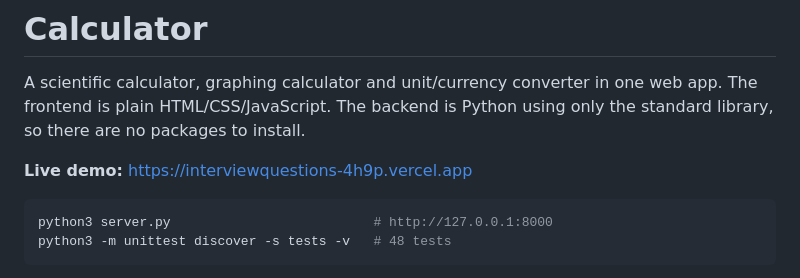
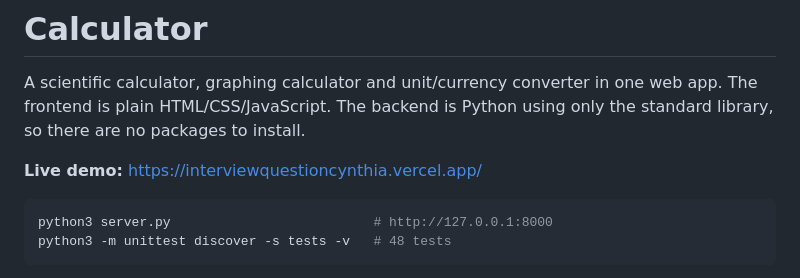
Before and after one commit to cynthiacch/interview_question_cynthia, a Markdown page: calculator/README.md, the part around the change. Drawn GitHub-style.

Commit message:
change the url

````diff
--- a/calculator/README.md
+++ b/calculator/README.md
@@ -3,7 +3,7 @@
 A scientific calculator, graphing calculator and unit/currency converter in one web app.
 The frontend is plain HTML/CSS/JavaScript. The backend is Python using only the standard library, so there are no packages to install.
 
-**Live demo:** https://interviewquestions-4h9p.vercel.app
+**Live demo:** https://interviewquestioncynthia.vercel.app/
 
 ```bash
 python3 server.py                          # http://127.0.0.1:8000
````
